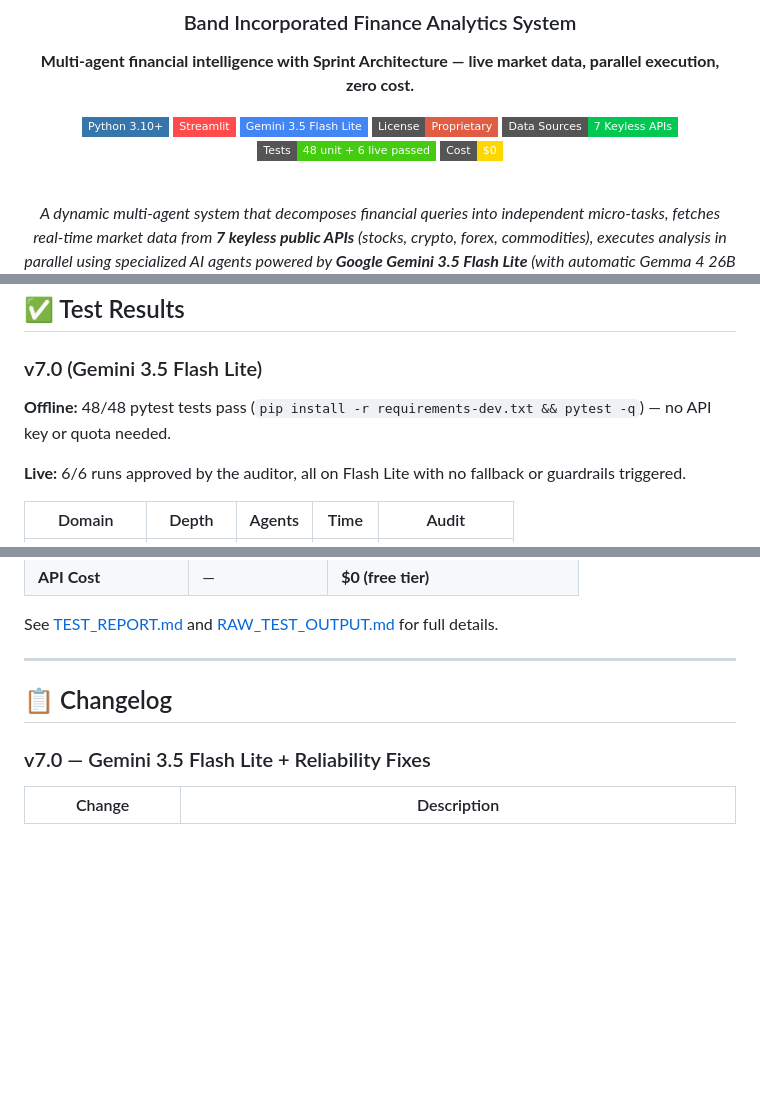
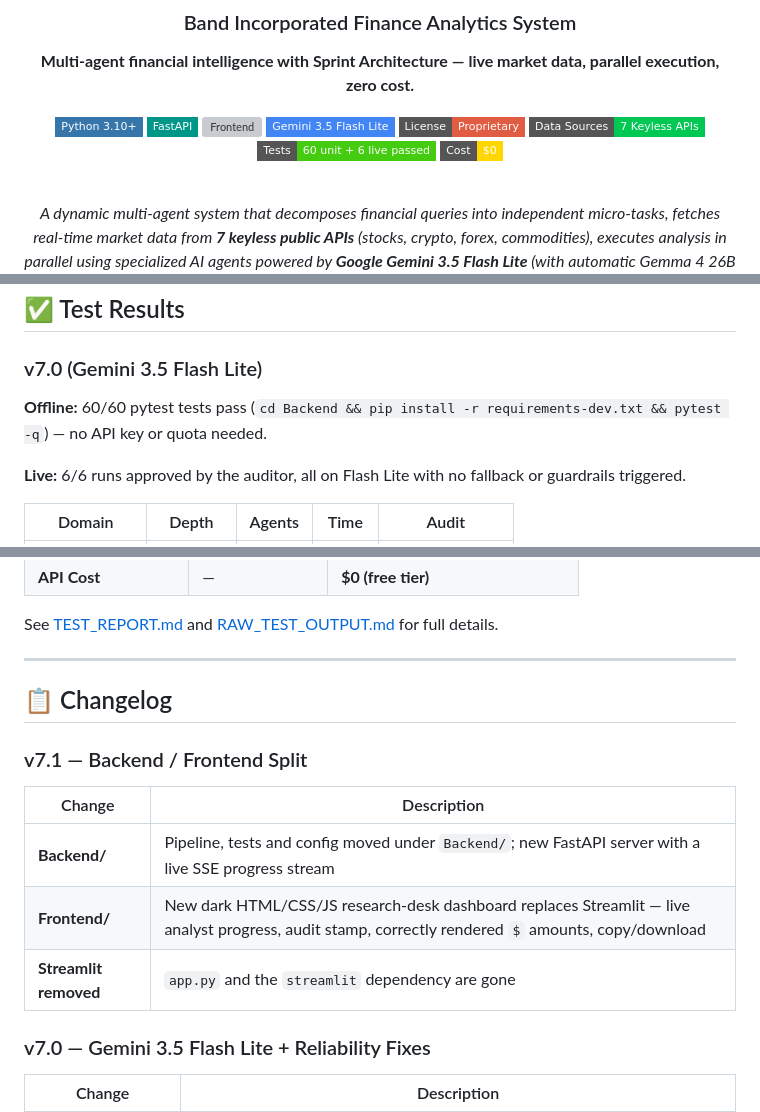
Before and after one commit to p04pranav/BIFAS, a Markdown page: README.md, 3 parts joined by grey strips. Rendered like a GitHub page; badges without logos; blank space fills up the shorter version; grey boxes are pictures that could not be loaded.

```diff
--- a/README.md
+++ b/README.md
@@ -7,11 +7,12 @@
 **Multi-agent financial intelligence with Sprint Architecture — live market data, parallel execution, zero cost.**
 
 ![Python](https://img.shields.io/badge/Python_3.10+-3776AB?style=flat-square&logo=python&logoColor=white)
-![Streamlit](https://img.shields.io/badge/Streamlit-FF4B4B?style=flat-square&logo=streamlit&logoColor=white)
+![FastAPI](https://img.shields.io/badge/FastAPI-009688?style=flat-square&logo=fastapi&logoColor=white)
+![Frontend](https://img.shields.io/badge/HTML_%2F_CSS_%2F_JS-F7DF1E?style=flat-square&logo=javascript&logoColor=black)
 ![Gemini 3.5 Flash Lite](https://img.shields.io/badge/Gemini_3.5_Flash_Lite-4285F4?style=flat-square&logo=google&logoColor=white)
 ![License](https://img.shields.io/badge/License-Proprietary-red?style=flat-square)
 ![APIs](https://img.shields.io/badge/Data_Sources-7_Keyless_APIs-00C853?style=flat-square)
-![Tests](https://img.shields.io/badge/Tests-48_unit_%2B_6_live_passed-brightgreen?style=flat-square)
+![Tests](https://img.shields.io/badge/Tests-60_unit_%2B_6_live_passed-brightgreen?style=flat-square)
 ![Cost](https://img.shields.io/badge/Cost-%240-gold?style=flat-square)
 
 <br/>
@@ -373,7 +414,7 @@ streamlit run app.py
 
 ### v7.0 (Gemini 3.5 Flash Lite)
 
-**Offline:** 48/48 pytest tests pass (`pip install -r requirements-dev.txt && pytest -q`) — no API key or quota needed.
+**Offline:** 60/60 pytest tests pass (`cd Backend && pip install -r requirements-dev.txt && pytest -q`) — no API key or quota needed.
 
 **Live:** 6/6 runs approved by the auditor, all on Flash Lite with no fallback or guardrails triggered.
 
@@ -419,6 +460,14 @@ See [TEST_REPORT.md](TEST_REPORT.md) and [RAW_TEST_OUTPUT.md](RAW_TEST_OUTPUT.md
 
 ## 📋 Changelog
 
+### v7.1 — Backend / Frontend Split
+
+| Change | Description |
+|--------|-------------|
+| **Backend/** | Pipeline, tests and config moved under `Backend/`; new FastAPI server with a live SSE progress stream |
+| **Frontend/** | New dark HTML/CSS/JS research-desk dashboard replaces Streamlit — live analyst progress, audit stamp, correctly rendered `$` amounts, copy/download |
+| **Streamlit removed** | `app.py` and the `streamlit` dependency are gone |
+
 ### v7.0 — Gemini 3.5 Flash Lite + Reliability Fixes
 
 | Change | Description |
```
Also changed, not shown: other parts of README.md (+66 -26 lines), docs/screenshot.png (added).
